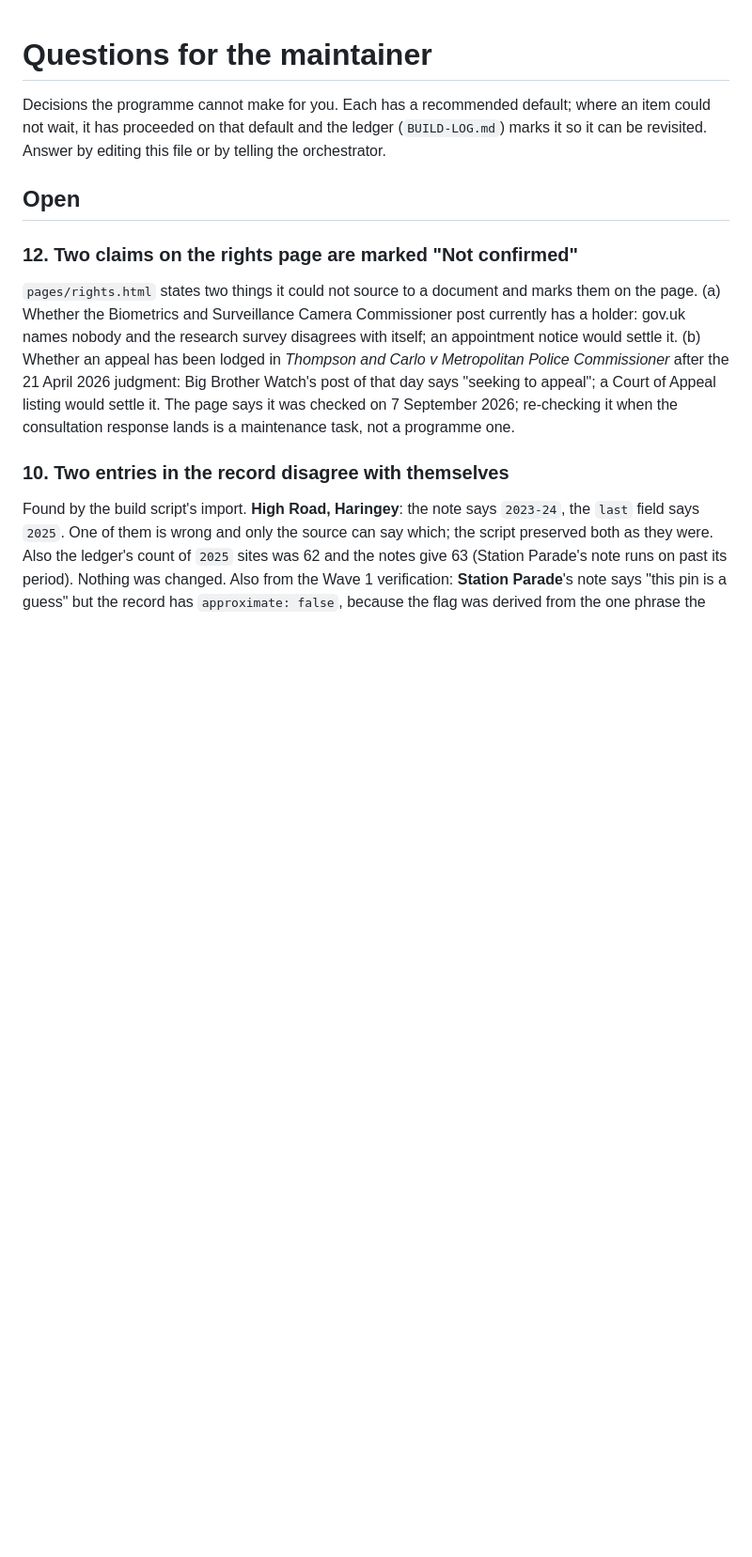
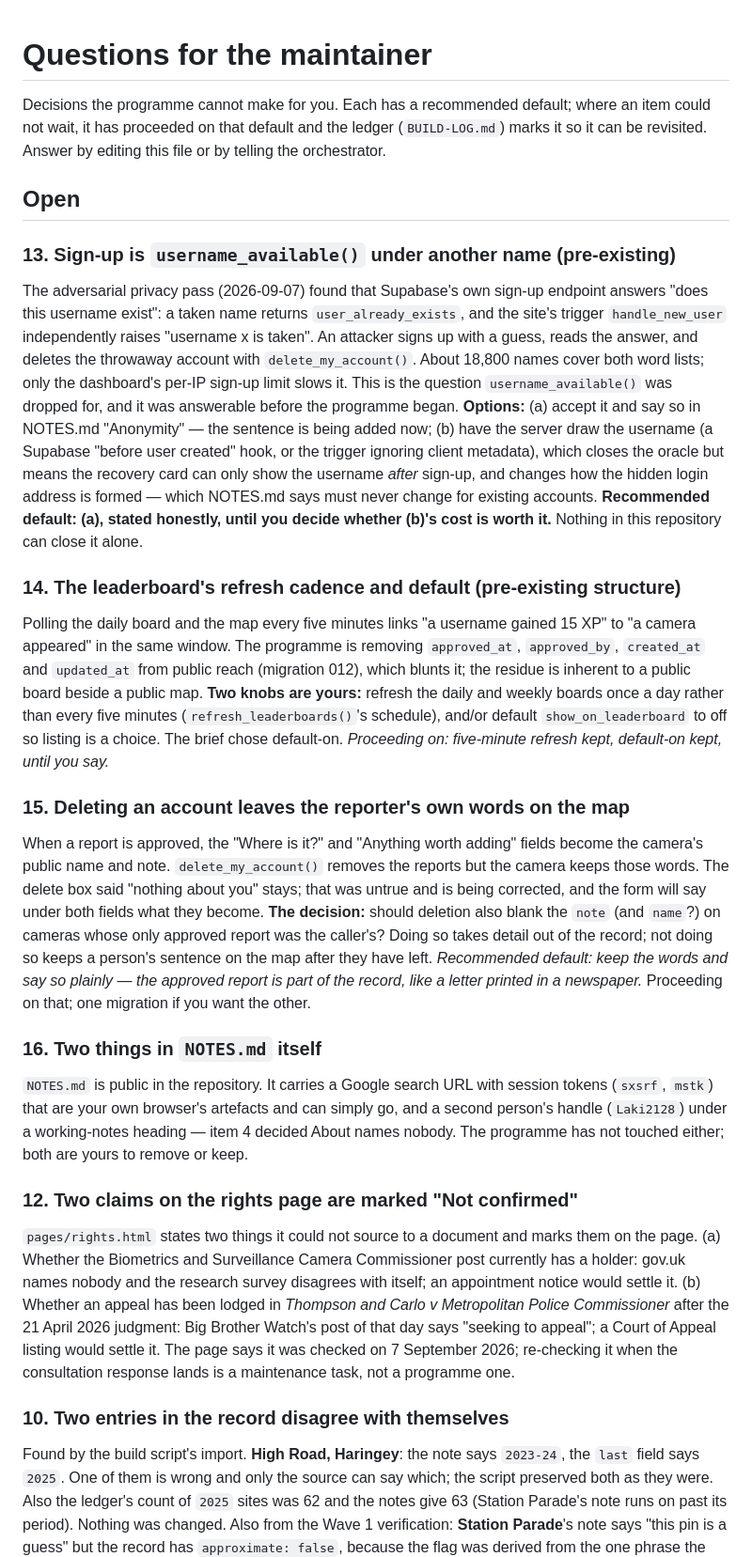
Before and after one commit to Forrest404/cammap, a Markdown page: QUESTIONS.md, the part around the change. Shown at 94% size. Drawn GitHub-style; blank space fills up the shorter version.

Commit message:
The privacy pass's eight findings in the build notes; four decisions to the open decisions

```diff
--- a/QUESTIONS.md
+++ b/QUESTIONS.md
@@ -5,6 +5,47 @@ could not wait, it has proceeded on that default and the ledger (`BUILD-LOG.md`)
 it can be revisited. Answer by editing this file or by telling the orchestrator.
 
 ## Open
+
+### 13. Sign-up is `username_available()` under another name (pre-existing)
+The adversarial privacy pass (2026-09-07) found that Supabase's own sign-up endpoint answers
+"does this username exist": a taken name returns `user_already_exists`, and the site's
+trigger `handle_new_user` independently raises "username x is taken". An attacker signs up
+with a guess, reads the answer, and deletes the throwaway account with `delete_my_account()`.
+About 18,800 names cover both word lists; only the dashboard's per-IP sign-up limit slows it.
+This is the question `username_available()` was dropped for, and it was answerable before the
+programme began. **Options:** (a) accept it and say so in NOTES.md "Anonymity" — the sentence
+is being added now; (b) have the server draw the username (a Supabase "before user created"
+hook, or the trigger ignoring client metadata), which closes the oracle but means the recovery
+card can only show the username *after* sign-up, and changes how the hidden login address is
+formed — which NOTES.md says must never change for existing accounts. **Recommended default:
+(a), stated honestly, until you decide whether (b)'s cost is worth it.** Nothing in this
+repository can close it alone.
+
+### 14. The leaderboard's refresh cadence and default (pre-existing structure)
+Polling the daily board and the map every five minutes links "a username gained 15 XP" to "a
+camera appeared" in the same window. The programme is removing `approved_at`, `approved_by`,
+`created_at` and `updated_at` from public reach (migration 012), which blunts it; the residue
+is inherent to a public board beside a public map. **Two knobs are yours:** refresh the daily
+and weekly boards once a day rather than every five minutes (`refresh_leaderboards()`'s
+schedule), and/or default `show_on_leaderboard` to off so listing is a choice. The brief
+chose default-on. *Proceeding on: five-minute refresh kept, default-on kept, until you say.*
+
+### 15. Deleting an account leaves the reporter's own words on the map
+When a report is approved, the "Where is it?" and "Anything worth adding" fields become the
+camera's public name and note. `delete_my_account()` removes the reports but the camera keeps
+those words. The delete box said "nothing about you" stays; that was untrue and is being
+corrected, and the form will say under both fields what they become. **The decision:** should
+deletion also blank the `note` (and `name`?) on cameras whose only approved report was the
+caller's? Doing so takes detail out of the record; not doing so keeps a person's sentence on
+the map after they have left. *Recommended default: keep the words and say so plainly — the
+approved report is part of the record, like a letter printed in a newspaper.* Proceeding on
+that; one migration if you want the other.
+
+### 16. Two things in `NOTES.md` itself
+`NOTES.md` is public in the repository. It carries a Google search URL with session tokens
+(`sxsrf`, `mstk`) that are your own browser's artefacts and can simply go, and a second
+person's handle (`Laki2128`) under a working-notes heading — item 4 decided About names
+nobody. The programme has not touched either; both are yours to remove or keep.
 
 ### 12. Two claims on the rights page are marked "Not confirmed"
 `pages/rights.html` states two things it could not source to a document and marks them
```
Also changed, not shown: BUILD-LOG.md (+26 -0 lines).
